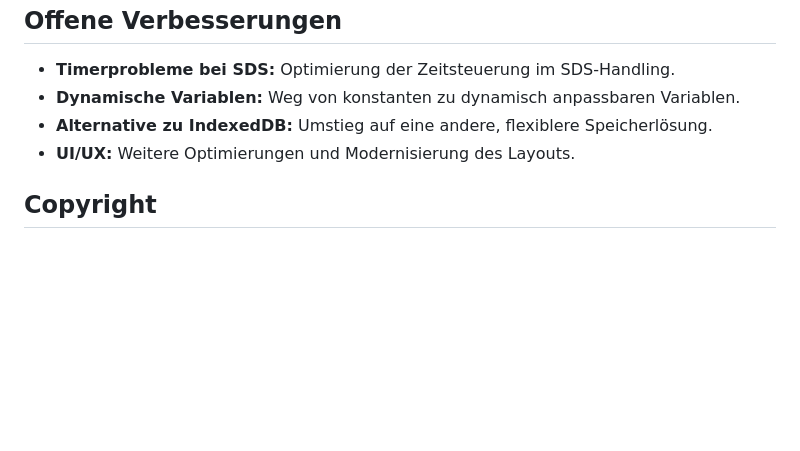
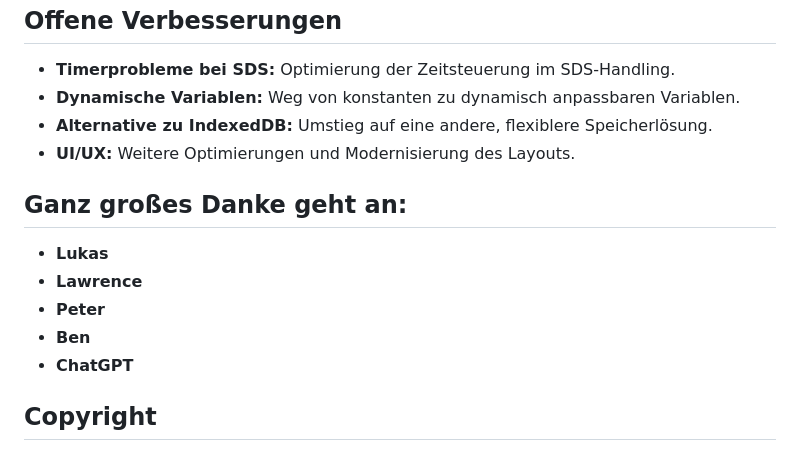
Before and after one commit to Torben-DJ2TH/Tetra-Terminal, a Markdown page: README.md, the part around the change. Drawn GitHub-style; blank space fills up the shorter version.

```diff
--- a/README.md
+++ b/README.md
@@ -91,6 +91,16 @@ Browser‑Log angezeigt.
 
 
 
+## Ganz großes Danke geht an:
+
+- **Lukas**
+- **Lawrence**
+- **Peter**
+- **Ben**
+- **ChatGPT**
+
+
+
 ## Copyright
 
 © 2025 DJ2TH / Torben Hahlbeck. Die Nutzung und Weitergabe dieses Projekts ist für
```
